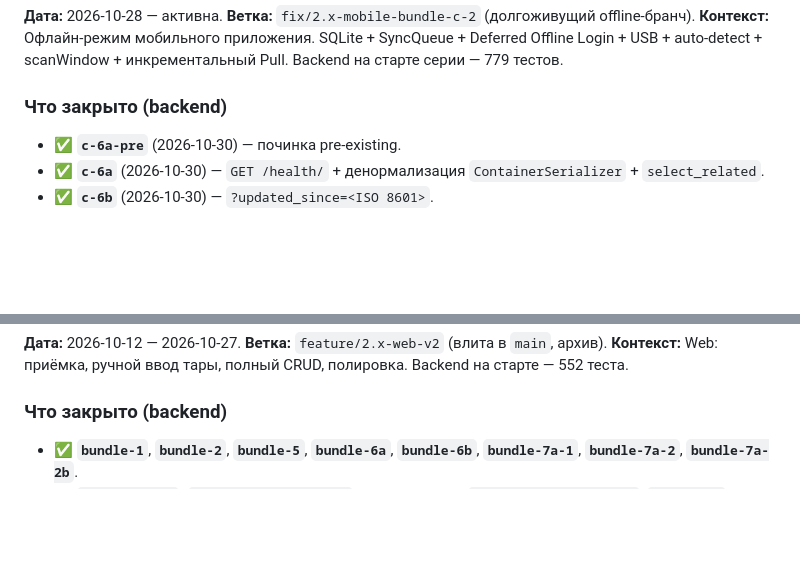
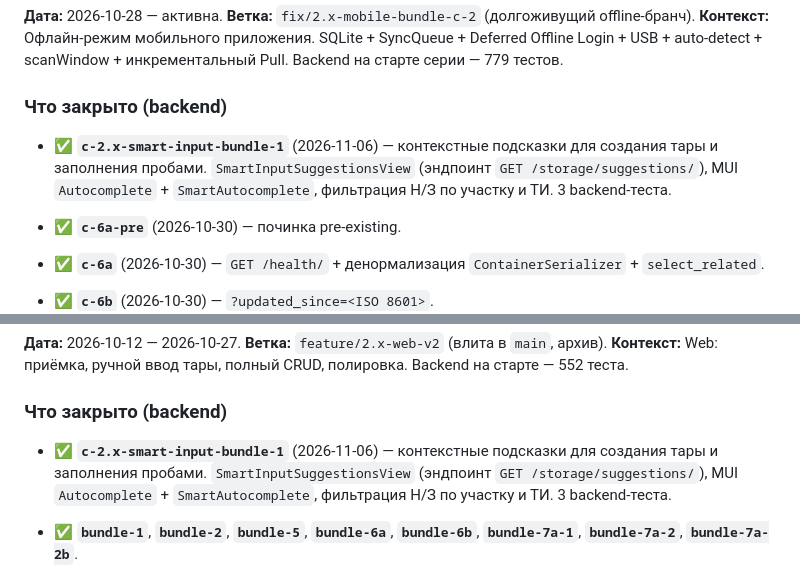
Before and after one commit to ilia23star2-ops/WMS-Geology, a Markdown page: docs/PROGRESS.md, 2 parts joined by grey strips. Rendered like a GitHub page; blank space fills up the shorter version.

Commit message:
docs: фиксация c-2.x-smart-input-bundle-1 (контекстные подсказки)

```diff
--- a/docs/PROGRESS.md
+++ b/docs/PROGRESS.md
@@ -12,6 +12,8 @@
 **Контекст:** Офлайн-режим мобильного приложения. SQLite + SyncQueue + Deferred Offline Login + USB + auto-detect + scanWindow + инкрементальный Pull. Backend на старте серии — 779 тестов.
 
 ### Что закрыто (backend)
+- ✅ **`c-2.x-smart-input-bundle-1`** (2026-11-06) — контекстные подсказки для создания тары и заполнения пробами. `SmartInputSuggestionsView` (эндпоинт `GET /storage/suggestions/`), MUI `Autocomplete` + `SmartAutocomplete`, фильтрация Н/З по участку и ТИ. 3 backend-теста.
+
 
 - ✅ **`c-6a-pre`** (2026-10-30) — починка pre-existing.
 - ✅ **`c-6a`** (2026-10-30) — `GET /health/` + денормализация `ContainerSerializer` + `select_related`.
@@ -114,6 +116,8 @@
 **Контекст:** Web: приёмка, ручной ввод тары, полный CRUD, полировка. Backend на старте — 552 теста.
 
 ### Что закрыто (backend)
+- ✅ **`c-2.x-smart-input-bundle-1`** (2026-11-06) — контекстные подсказки для создания тары и заполнения пробами. `SmartInputSuggestionsView` (эндпоинт `GET /storage/suggestions/`), MUI `Autocomplete` + `SmartAutocomplete`, фильтрация Н/З по участку и ТИ. 3 backend-теста.
+
 
 - ✅ **`bundle-1`**, **`bundle-2`**, **`bundle-5`**, **`bundle-6a`**, **`bundle-6b`**, **`bundle-7a-1`**, **`bundle-7a-2`**, **`bundle-7a-2b`**.
 - ✅ **`receiving-1a`..`receiving-3d-3-fix-2`** — парсер Excel, `apply_shipment_import`, `conflicts`, `resolve-conflicts`, `check`, `complete`, `act`, `import-shipment`.
```
Also changed, not shown: docs/CONTEXT.md (+2 -0 lines), docs/PLAN.md (+1 -0 lines).
